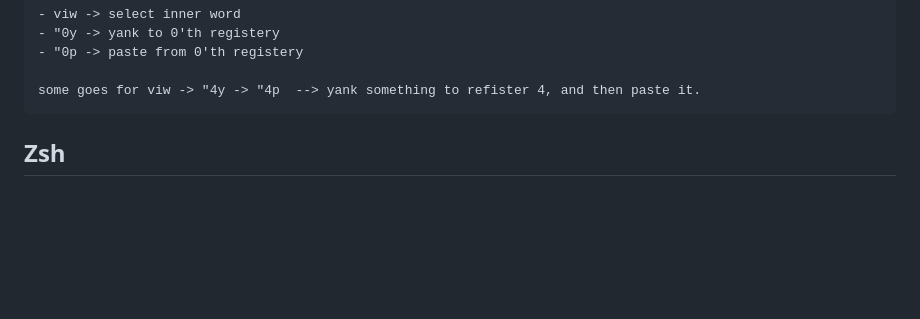
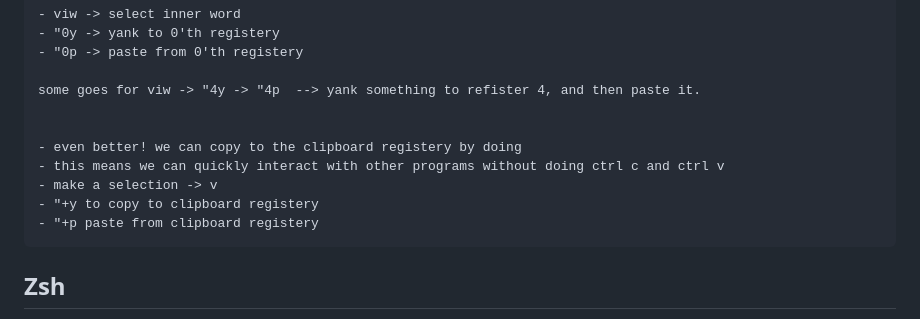
Before and after one commit to archiGrad/.config, a Markdown page: README.md, the part around the change. Rendered like a GitHub page; blank space fills up the shorter version.

Commit message:
update clipboard registery in vim

```diff
--- a/README.md
+++ b/README.md
@@ -90,6 +90,13 @@ A highly configurable text editor known for its efficiency and extensive plugin
 
 	some goes for viw -> "4y -> "4p  --> yank something to refister 4, and then paste it.
 
+
+	- even better! we can copy to the clipboard registery by doing
+	- this means we can quickly interact with other programs without doing ctrl c and ctrl v
+	- make a selection -> v
+	- "+y to copy to clipboard registery
+	- "+p paste from clipboard registery
+
 </details>
 
 ## Zsh
```
